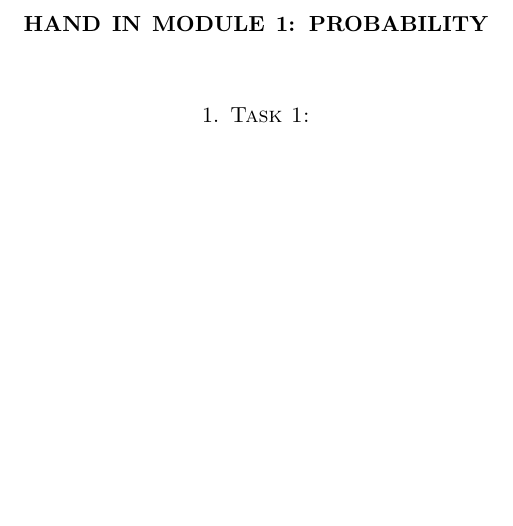
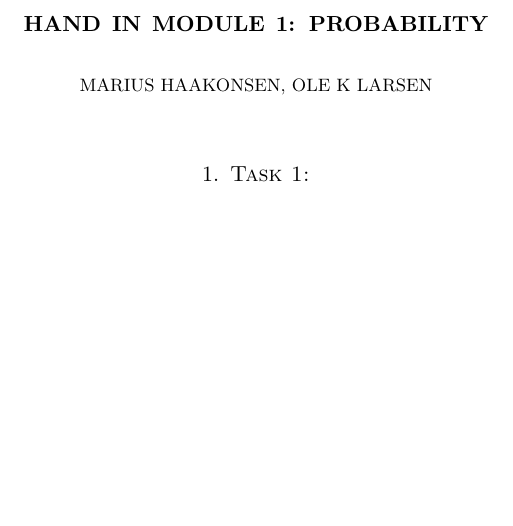
Before and after one commit to Mariushaak/handin_2, a LaTeX paper (handin_2.tex): part of the page, cut so that both start at the same text. Compiled offline with pdfLaTeX.

Commit message:
Update handin_2.tex

```diff
--- a/handin_2.tex
+++ b/handin_2.tex
@@ -6,7 +6,7 @@
 \usepackage[margin=1in]{geometry}
 
 \title{Hand in Module 1: Probability}
-\author}
+\author{Marius Haakonsen, Ole K Larsen}
 
 
 \begin{document}
```
